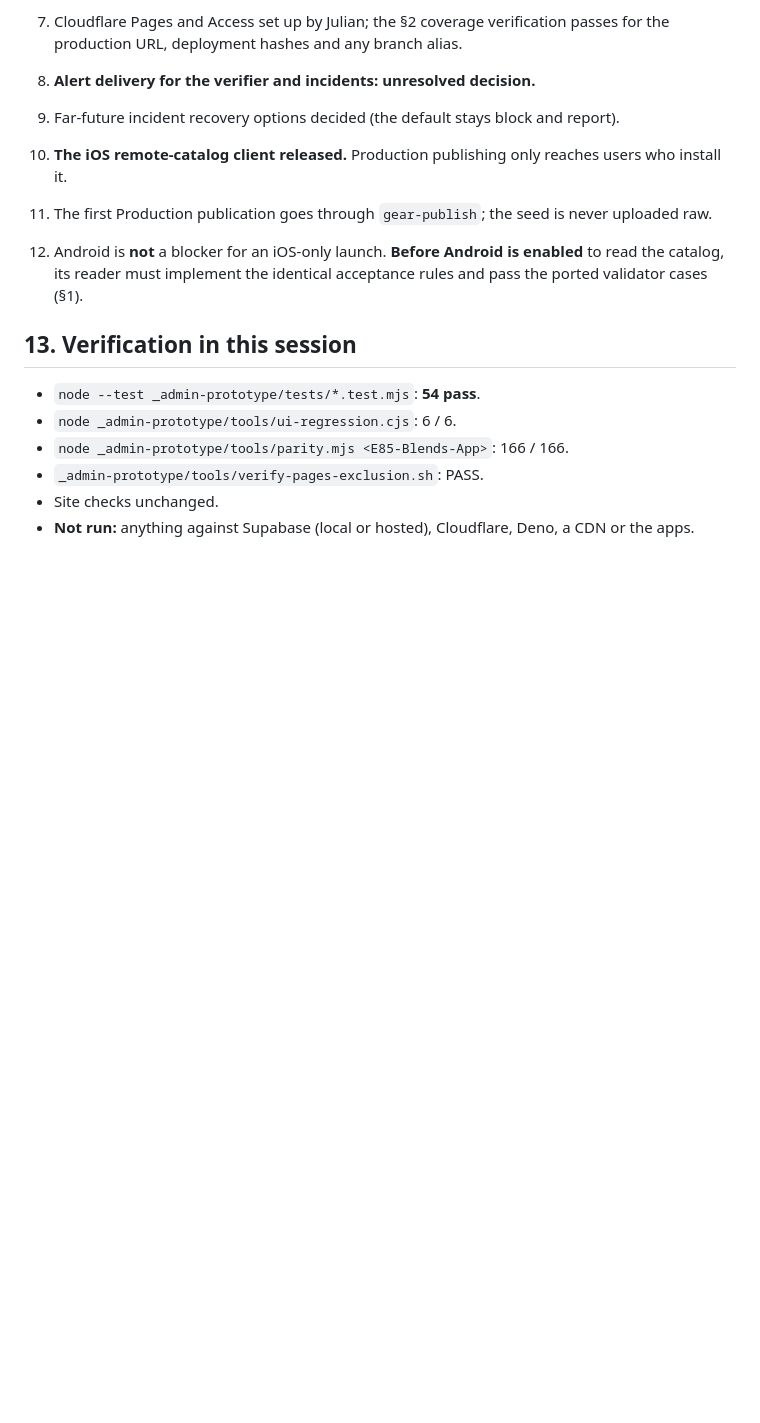
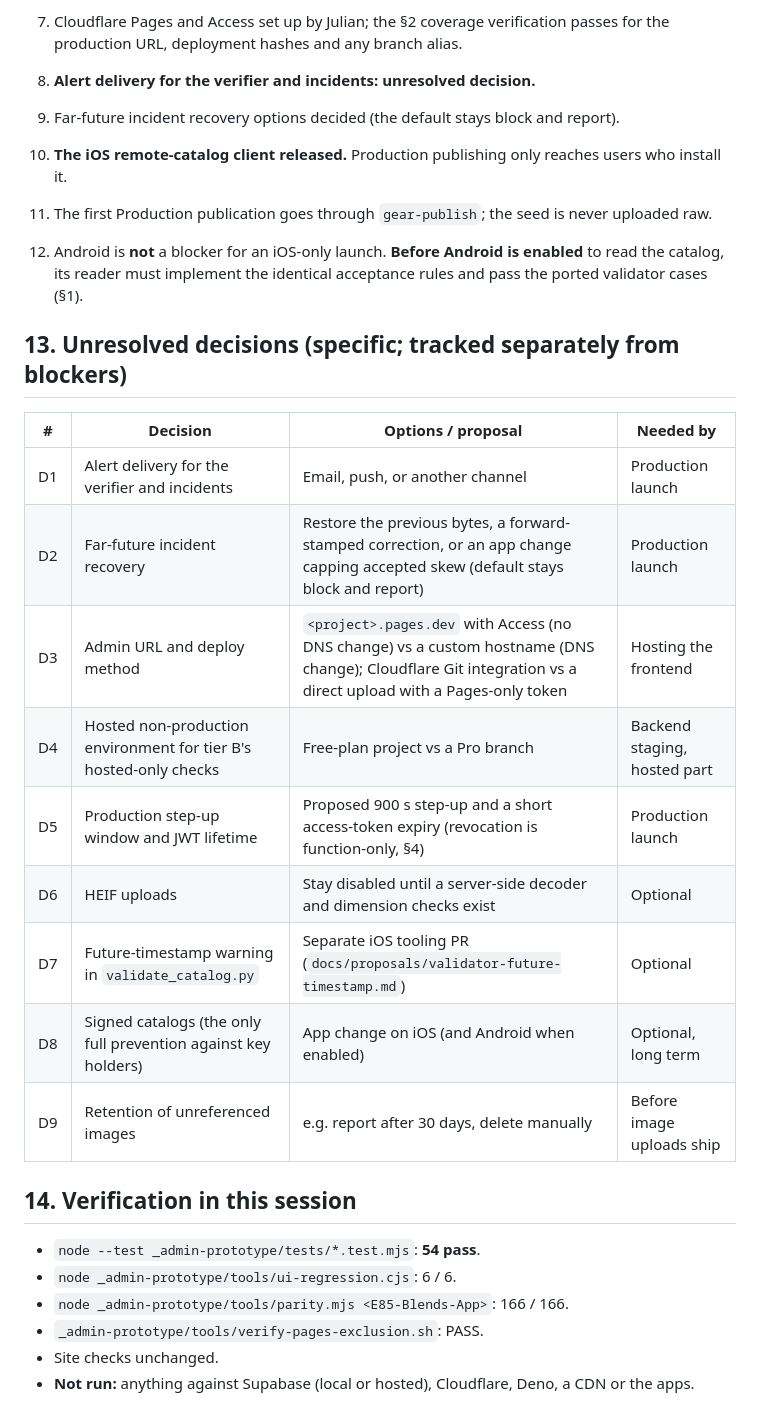
Before and after one commit to julianf40-hub/85Blends-website, a Markdown page: _admin-prototype/IMPLEMENTATION_PLAN.md, the part around one of its changes. Rendered like a GitHub page; blank space fills up the shorter version.

```diff
--- a/_admin-prototype/IMPLEMENTATION_PLAN.md
+++ b/_admin-prototype/IMPLEMENTATION_PLAN.md
@@ -416,7 +461,21 @@ here needs Julian's go-ahead.
     catalog, its reader must implement the identical acceptance rules and pass the ported
     validator cases (§1).
 
-## 13. Verification in this session
+## 13. Unresolved decisions (specific; tracked separately from blockers)
+
+| # | Decision | Options / proposal | Needed by |
+|---|---|---|---|
+| D1 | Alert delivery for the verifier and incidents | Email, push, or another channel | Production launch |
+| D2 | Far-future incident recovery | Restore the previous bytes, a forward-stamped correction, or an app change capping accepted skew (default stays block and report) | Production launch |
+| D3 | Admin URL and deploy method | `<project>.pages.dev` with Access (no DNS change) vs a custom hostname (DNS change); Cloudflare Git integration vs a direct upload with a Pages-only token | Hosting the frontend |
+| D4 | Hosted non-production environment for tier B's hosted-only checks | Free-plan project vs a Pro branch | Backend staging, hosted part |
+| D5 | Production step-up window and JWT lifetime | Proposed 900 s step-up and a short access-token expiry (revocation is function-only, §4) | Production launch |
+| D6 | HEIF uploads | Stay disabled until a server-side decoder and dimension checks exist | Optional |
+| D7 | Future-timestamp warning in `validate_catalog.py` | Separate iOS tooling PR (`docs/proposals/validator-future-timestamp.md`) | Optional |
+| D8 | Signed catalogs (the only full prevention against key holders) | App change on iOS (and Android when enabled) | Optional, long term |
+| D9 | Retention of unreferenced images | e.g. report after 30 days, delete manually | Before image uploads ship |
+
+## 14. Verification in this session
 
 - `node --test _admin-prototype/tests/*.test.mjs`: **54 pass**.
 - `node _admin-prototype/tools/ui-regression.cjs`: 6 / 6.
```
Also changed, not shown: other parts of _admin-prototype/IMPLEMENTATION_PLAN.md (+71 -26 lines).
